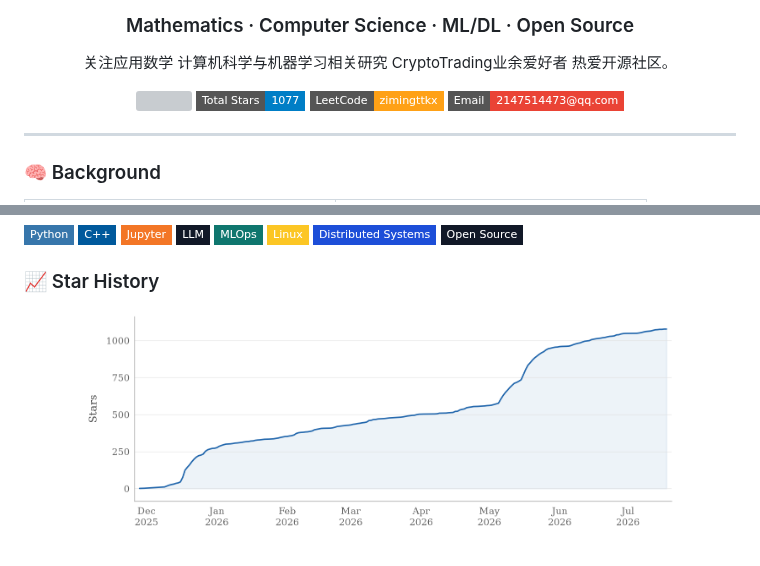
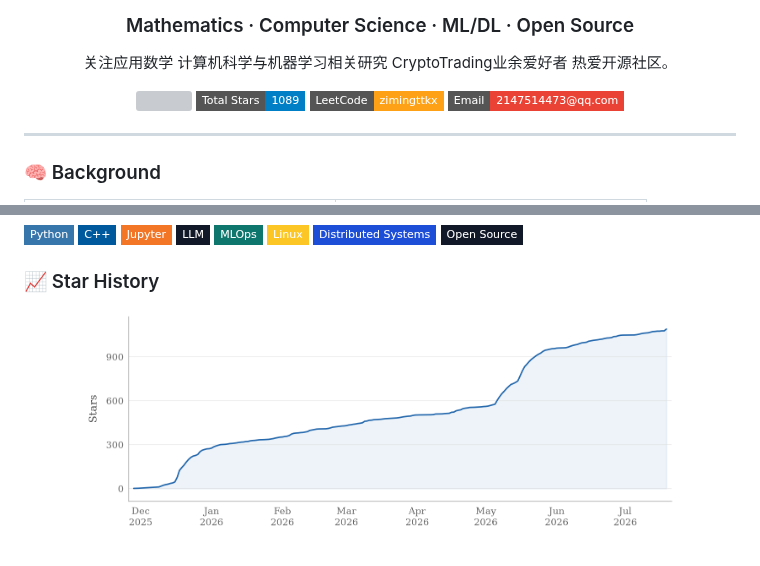
Before and after one commit to zimingttkx/zimingttkx, a Markdown page: README.md, 2 parts joined by grey strips. Drawn GitHub-style; pictures changed too: assets/star-history.png; badges without logos; grey boxes are pictures that could not be loaded.

Commit message:
chore: update stars badge and chart

```diff
--- a/README.md
+++ b/README.md
@@ -8,7 +8,7 @@
 
 <p align="center">
   <a href="https://github.com/zimingttkx"><img src="https://img.shields.io/github/followers/zimingttkx?label=Follow&style=flat-square&logo=github" /></a>
-  <a href="https://github.com/zimingttkx?tab=repositories"><img src="https://img.shields.io/badge/Total%20Stars-1077-blue?style=flat-square" /></a>
+  <a href="https://github.com/zimingttkx?tab=repositories"><img src="https://img.shields.io/badge/Total%20Stars-1089-blue?style=flat-square" /></a>
   <a href="https://leetcode.cn/u/zimingttkx"><img src="https://img.shields.io/badge/LeetCode-zimingttkx-FFA116?style=flat-square&logo=leetcode&logoColor=white" /></a>
   <a href="mailto:2147514473@qq.com"><img src="https://img.shields.io/badge/Email-2147514473%40qq.com-EA4335?style=flat-square&logo=gmail&logoColor=white" /></a>
 </p>
```
Also changed, not shown: 1 other file.
